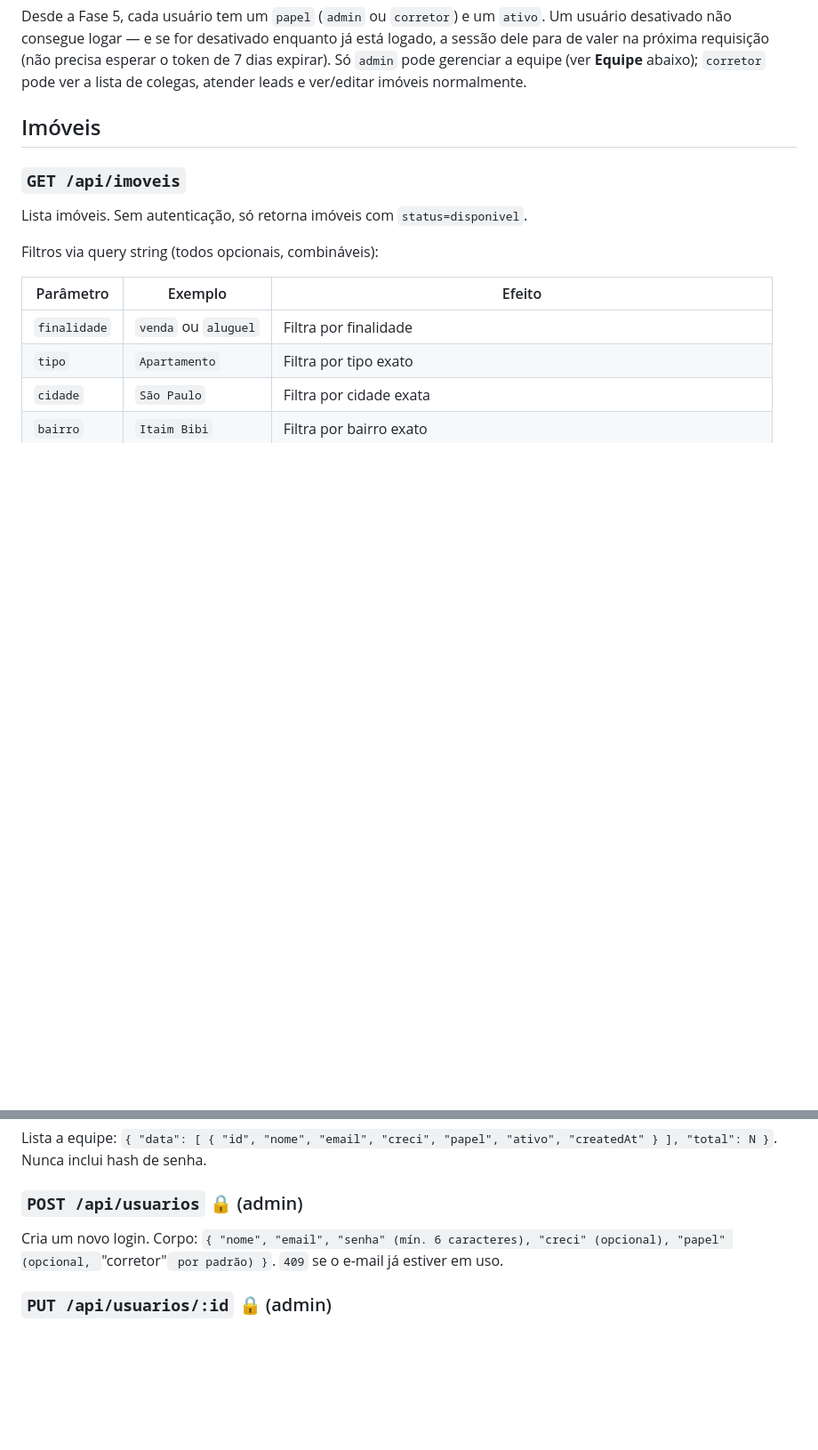
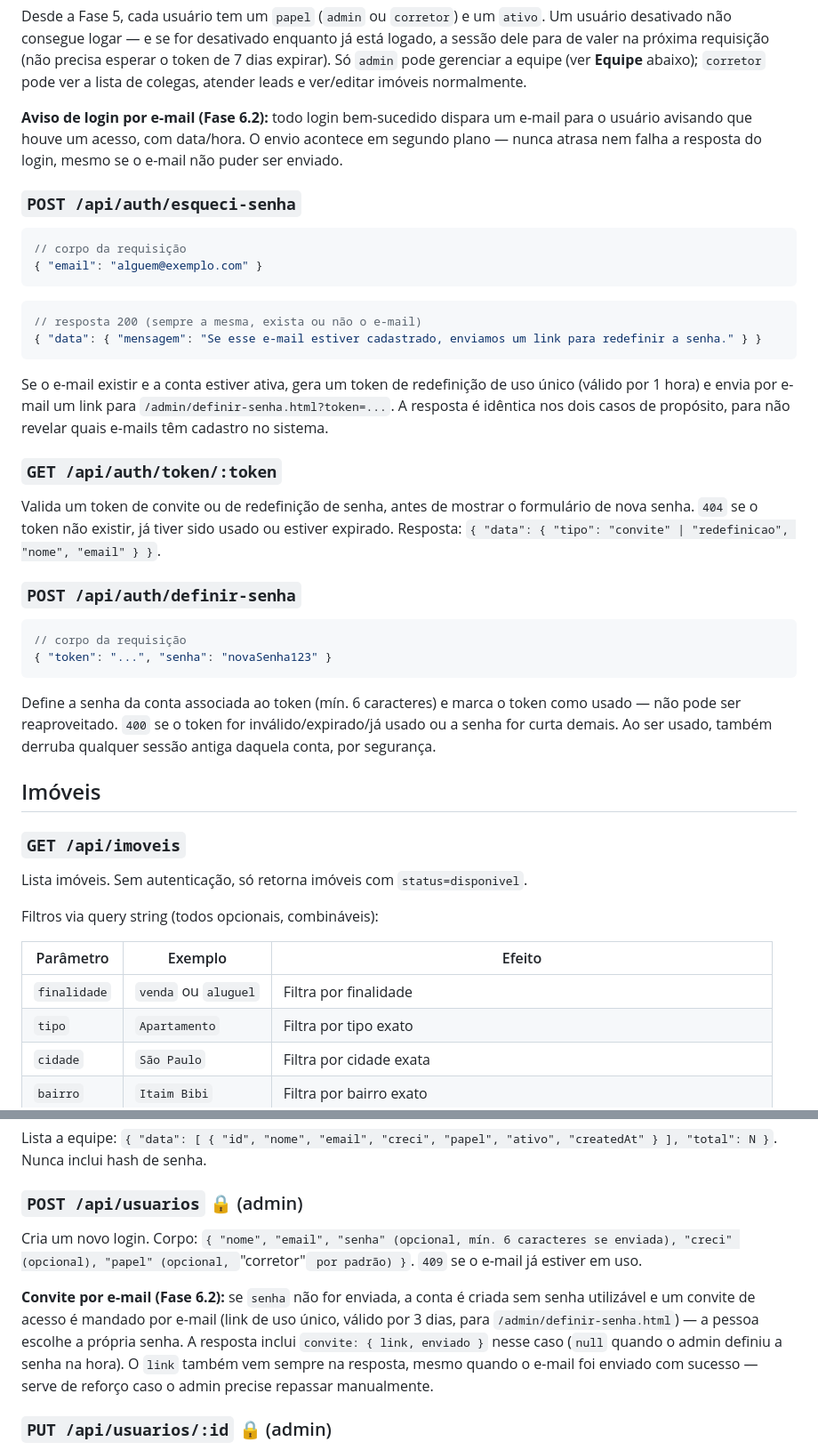
Before and after one commit to malbimoveis-star/Portal-Malb-Imoveis-, a Markdown page: docs/API.md, 2 parts joined by grey strips. Shown at 89% size. GitHub-like rendering; blank space fills up the shorter version.

Commit message:
Fase 6.2: documentar rotas de convite/senha na API e no roadmap

````diff
--- a/docs/API.md
+++ b/docs/API.md
@@ -30,6 +30,33 @@ Use o token nas rotas protegidas: header `Authorization: Bearer <token>`. Sessõ
 **Rate limiting (Fase 6):** por padrão, no máximo 10 tentativas de login por IP a cada 15 minutos (ajustável via `RATE_LIMIT_LOGIN_MAX`/`RATE_LIMIT_LOGIN_WINDOW_MS`). Passou do limite → `429`.
 
 Desde a Fase 5, cada usuário tem um `papel` (`admin` ou `corretor`) e um `ativo`. Um usuário desativado não consegue logar — e se for desativado enquanto já está logado, a sessão dele para de valer na próxima requisição (não precisa esperar o token de 7 dias expirar). Só `admin` pode gerenciar a equipe (ver **Equipe** abaixo); `corretor` pode ver a lista de colegas, atender leads e ver/editar imóveis normalmente.
+
+**Aviso de login por e-mail (Fase 6.2):** todo login bem-sucedido dispara um e-mail para o usuário avisando que houve um acesso, com data/hora. O envio acontece em segundo plano — nunca atrasa nem falha a resposta do login, mesmo se o e-mail não puder ser enviado.
+
+### `POST /api/auth/esqueci-senha`
+
+```json
+// corpo da requisição
+{ "email": "alguem@exemplo.com" }
+```
+```json
+// resposta 200 (sempre a mesma, exista ou não o e-mail)
+{ "data": { "mensagem": "Se esse e-mail estiver cadastrado, enviamos um link para redefinir a senha." } }
+```
+
+Se o e-mail existir e a conta estiver ativa, gera um token de redefinição de uso único (válido por 1 hora) e envia por e-mail um link para `/admin/definir-senha.html?token=...`. A resposta é idêntica nos dois casos de propósito, para não revelar quais e-mails têm cadastro no sistema.
+
+### `GET /api/auth/token/:token`
+Valida um token de convite ou de redefinição de senha, antes de mostrar o formulário de nova senha. `404` se o token não existir, já tiver sido usado ou estiver expirado. Resposta: `{ "data": { "tipo": "convite" | "redefinicao", "nome", "email" } }`.
+
+### `POST /api/auth/definir-senha`
+
+```json
+// corpo da requisição
+{ "token": "...", "senha": "novaSenha123" }
+```
+
+Define a senha da conta associada ao token (mín. 6 caracteres) e marca o token como usado — não pode ser reaproveitado. `400` se o token for inválido/expirado/já usado ou a senha for curta demais. Ao ser usado, também derruba qualquer sessão antiga daquela conta, por segurança.
 
 ## Imóveis
 
@@ -98,7 +125,9 @@ Gestão de quem tem login no painel — Fase 5. `GET` é liberado pra qualquer u
 Lista a equipe: `{ "data": [ { "id", "nome", "email", "creci", "papel", "ativo", "createdAt" } ], "total": N }`. Nunca inclui hash de senha.
 
 ### `POST /api/usuarios` 🔒 (admin)
-Cria um novo login. Corpo: `{ "nome", "email", "senha" (mín. 6 caracteres), "creci" (opcional), "papel" (opcional, `"corretor"` por padrão) }`. `409` se o e-mail já estiver em uso.
+Cria um novo login. Corpo: `{ "nome", "email", "senha" (opcional, mín. 6 caracteres se enviada), "creci" (opcional), "papel" (opcional, `"corretor"` por padrão) }`. `409` se o e-mail já estiver em uso.
+
+**Convite por e-mail (Fase 6.2):** se `senha` não for enviada, a conta é criada sem senha utilizável e um convite de acesso é mandado por e-mail (link de uso único, válido por 3 dias, para `/admin/definir-senha.html`) — a pessoa escolhe a própria senha. A resposta inclui `convite: { link, enviado }` nesse caso (`null` quando o admin definiu a senha na hora). O `link` também vem sempre na resposta, mesmo quando o e-mail foi enviado com sucesso — serve de reforço caso o admin precise repassar manualmente.
 
 ### `PUT /api/usuarios/:id` 🔒 (admin)
 Atualização parcial: `nome`, `email`, `creci`, `papel`, `ativo`, `senha` (opcional — só troca se enviada). Desativar um usuário (`ativo: false`) derruba as sessões dele na hora. Há uma trava de segurança: não é possível rebaixar de `admin` para `corretor` nem desativar o **último** admin ativo do sistema — a chamada retorna `400` para proteger o painel de ficar sem ninguém com acesso total.
````
Also changed, not shown: docs/ROADMAP.md (+13 -0 lines).
